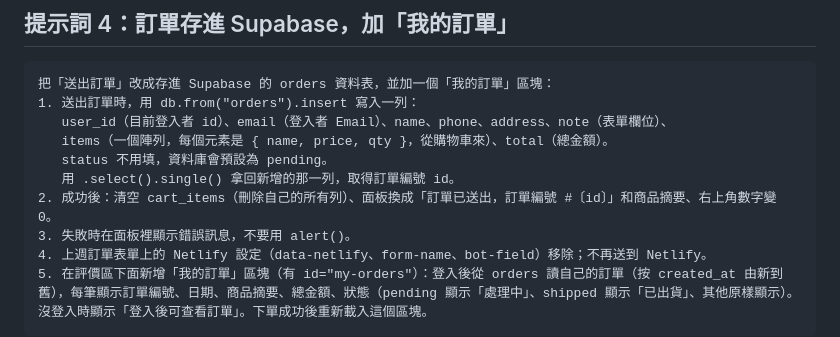
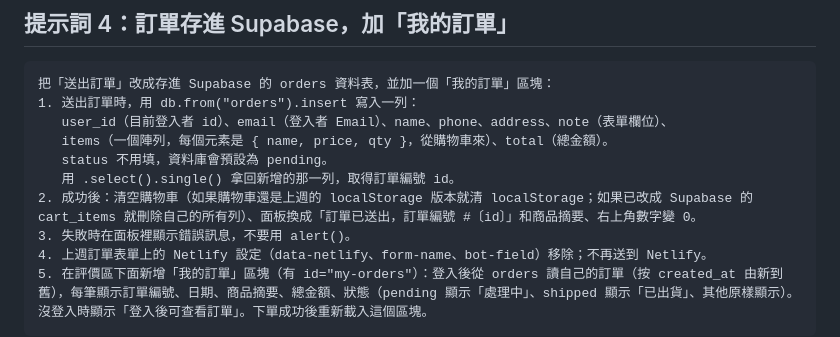
Before and after one commit to cychiang-ntpu/VibeNTPU, a Markdown page: lectures/wk03_supabase/prompts.md, the part around the change. Rendered like a GitHub page.

```diff
--- a/lectures/wk03_supabase/prompts.md
+++ b/lectures/wk03_supabase/prompts.md
@@ -81,7 +81,7 @@
    items（一個陣列，每個元素是 { name, price, qty }，從購物車來）、total（總金額）。
    status 不用填，資料庫會預設為 pending。
    用 .select().single() 拿回新增的那一列，取得訂單編號 id。
-2. 成功後：清空 cart_items（刪除自己的所有列）、面板換成「訂單已送出，訂單編號 #〔id〕」和商品摘要、右上角數字變 0。
+2. 成功後：清空購物車（如果購物車還是上週的 localStorage 版本就清 localStorage；如果已改成 Supabase 的 cart_items 就刪除自己的所有列）、面板換成「訂單已送出，訂單編號 #〔id〕」和商品摘要、右上角數字變 0。
 3. 失敗時在面板裡顯示錯誤訊息，不要用 alert()。
 4. 上週訂單表單上的 Netlify 設定（data-netlify、form-name、bot-field）移除；不再送到 Netlify。
 5. 在評價區下面新增「我的訂單」區塊（有 id="my-orders"）：登入後從 orders 讀自己的訂單（按 created_at 由新到舊），每筆顯示訂單編號、日期、商品摘要、總金額、狀態（pending 顯示「處理中」、shipped 顯示「已出貨」、其他原樣顯示）。沒登入時顯示「登入後可查看訂單」。下單成功後重新載入這個區塊。
```
Also changed, not shown: lectures/wk03_supabase/README.md (+21 -1 lines).
